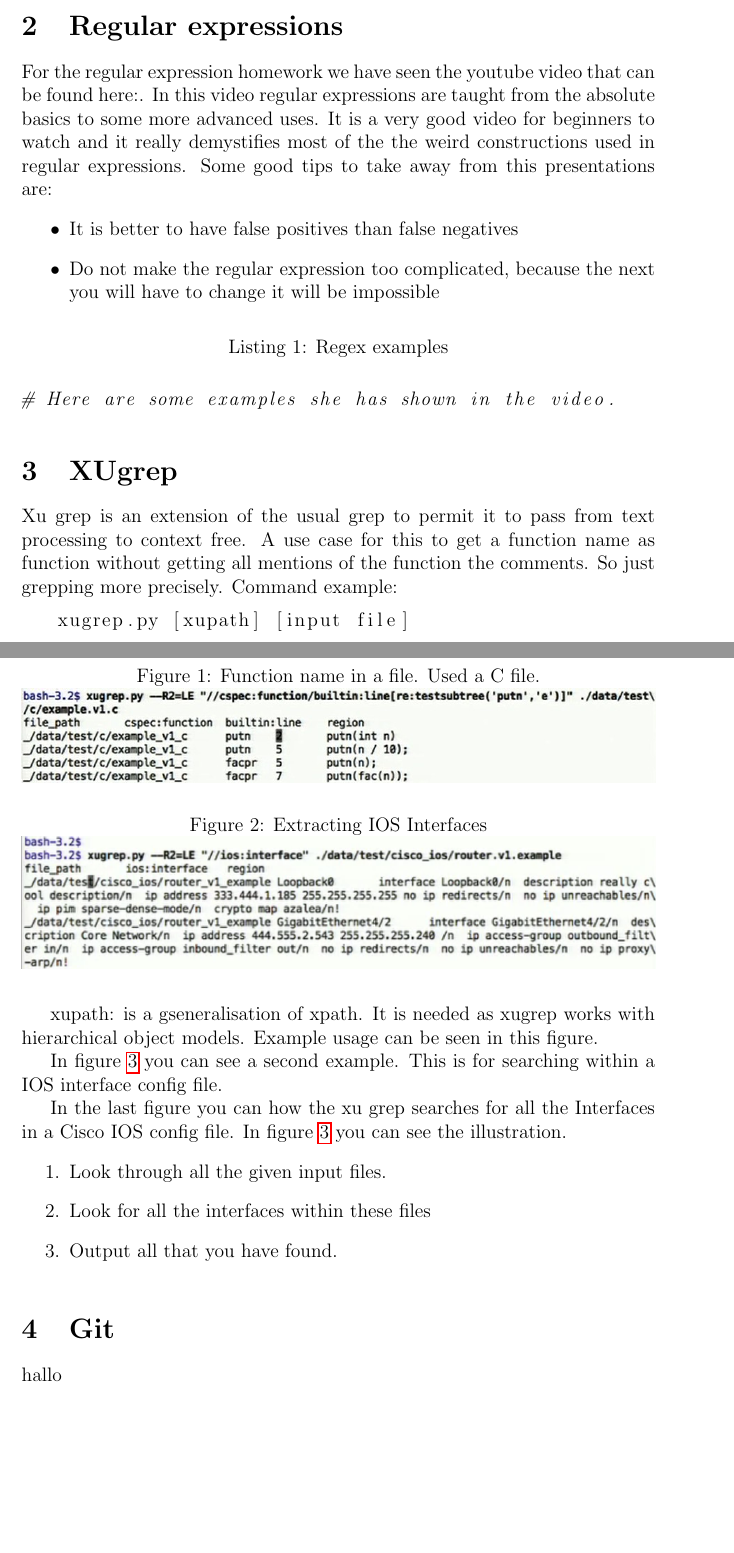
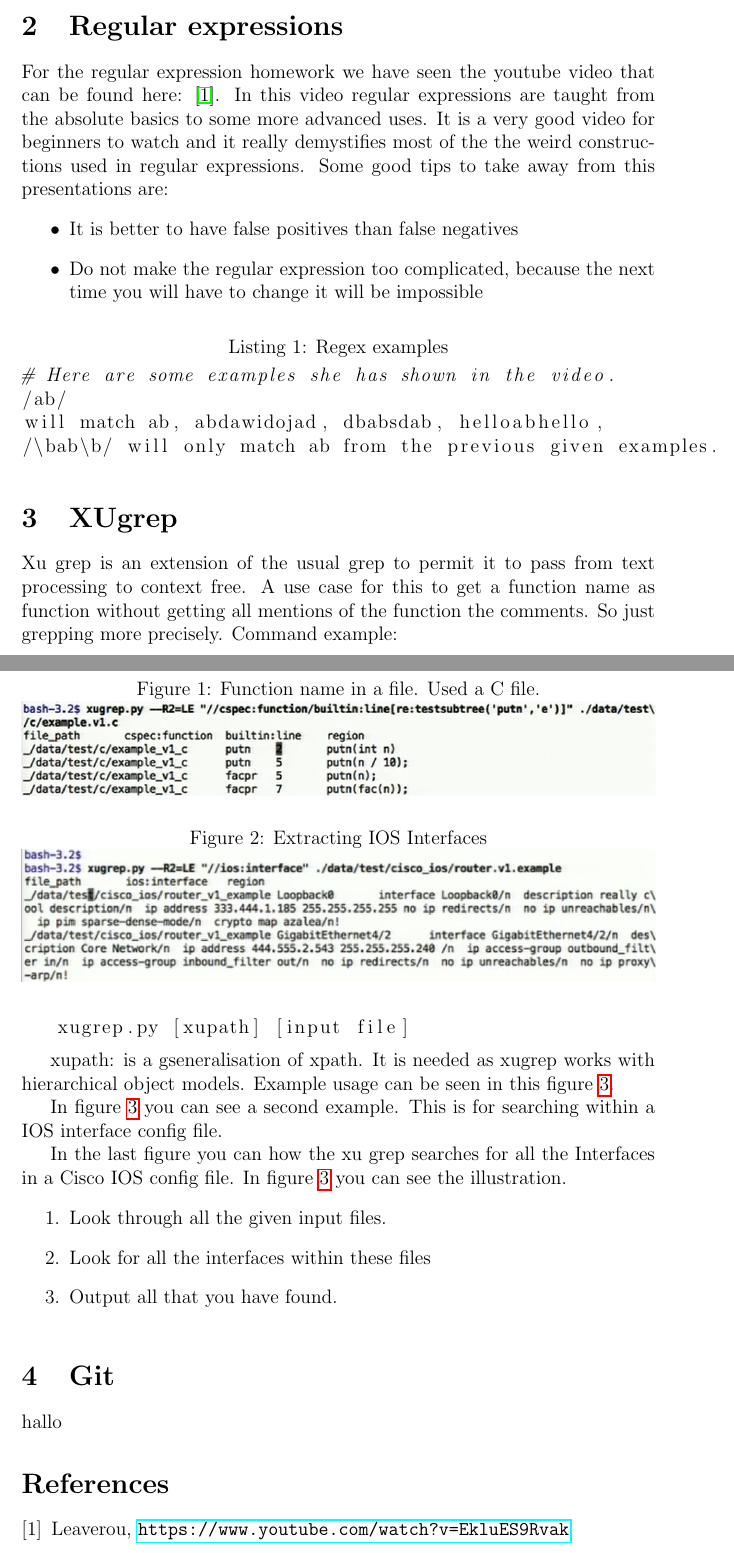
Before and after one commit to cheeseit/group2-2014-os3, a LaTeX problem sheet (es_homework.tex, which reads sections/regex.tex, sections/xugrep.tex): two parts of pages 1 and 2 of 3, joined at a grey line, cut so that both start at the same text, the shorter picture padded with empty space. Compiled offline with pdfLaTeX.

Commit message:
Added bibliography and references

```diff
--- a/es_homework.tex
+++ b/es_homework.tex
@@ -1,6 +1,6 @@
 \documentclass[12pt,a4paper]{article}
 \usepackage[english]{babel}
-\usepackage{graphicx,amsmath,listings,hyperref}
+\usepackage{graphicx,amsmath,algorithmic,listings,hyperref}
 
 \begin{document}
 \title{Homework Essential skills}
@@ -17,4 +17,8 @@
 \section{Git}
 \input{sections/git.tex}
 
+\begin{thebibliography}{9}
+\bibitem{leaverou1}
+	Leaverou,
+	\url{https://www.youtube.com/watch?v=EkluES9Rvak}
 
--- a/sections/regex.tex
+++ b/sections/regex.tex
@@ -1,10 +1,12 @@
-For the regular expression homework we have seen the youtube video that can be found here:. In this video regular expressions are taught from the absolute basics to some more advanced uses. It is a very good video for beginners to watch and it really demystifies most of the the weird constructions used in regular expressions. Some good tips to take away from this presentations are:
+For the regular expression homework we have seen the youtube video that can be found here: \cite{leaverou1}. In this video regular expressions are taught from the absolute basics to some more advanced uses. It is a very good video for beginners to watch and it really demystifies most of the the weird constructions used in regular expressions. Some good tips to take away from this presentations are:
 \begin{itemize}
 \item It is better to have false positives than false negatives
-\item Do not make the regular expression too complicated, because the next you will have to change it will be impossible
+\item Do not make the regular expression too complicated, because the next time you will have to change it will be impossible
 \end{itemize}
 \begin{lstlisting}[language=bash,label=lst:exampleregex,caption=Regex examples]
-
 # Here are some examples she has shown in the video.
+/ab/
+will match ab, abdawidojad, dbabsdab, helloabhello,
+/\bab\b/ will only match ab from the previous given examples.
 
 \end{lstlisting}
--- a/sections/xugrep.tex
+++ b/sections/xugrep.tex
@@ -5,10 +5,10 @@ Command example:
 \end{lstlisting}
 
 xupath: is a gseneralisation of xpath. It is needed as xugrep works with hierarchical object models.
-Example usage can be seen in this figure.
+Example usage can be seen in this figure \ref{example1xugrep}.
 
 \begin{figure}
-\label{fig:example1xugrep}
+\label{example1xugrep}
 \caption{Function name in a file. Used a C file.}
 \includegraphics[width=\textwidth]{images/example1xugrep.jpg}
 \end{figure}
```
Also changed, not shown: Makefile (added), es_homework.tex (1 more changed lines).
